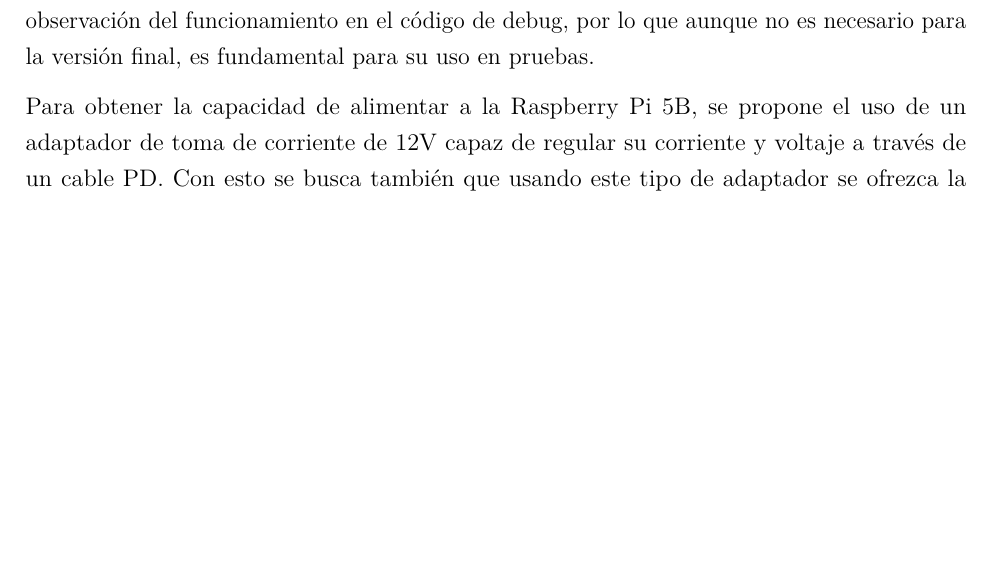
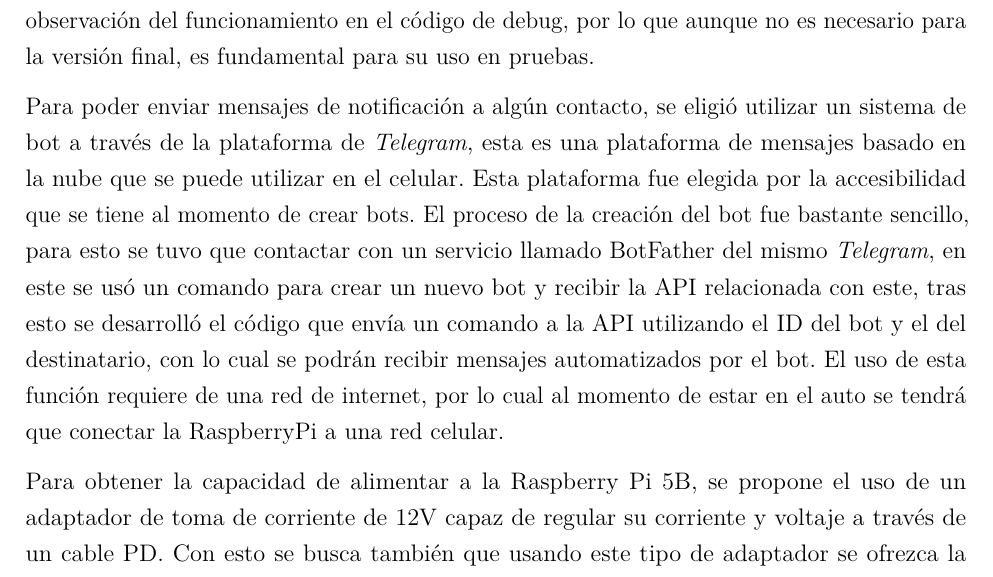
Before and after one commit to BernardoSD538/Tesis_Conduccion_segura, a LaTeX thesis (Tesis_Conducción_Segura___OT26 (1)/main.tex, which reads Tesis_Conducción_Segura___OT26 (1)/mainmatter/chapter3.tex): part of page 49 of 72, cut so that both start at the same text, the shorter picture padded with empty space. Compiled offline with pdfLaTeX.

Commit message:
Update chapter3.tex

```diff
--- a/Tesis_Conducción_Segura___OT26 (1)/mainmatter/chapter3.tex
+++ b/Tesis_Conducción_Segura___OT26 (1)/mainmatter/chapter3.tex
@@ -472,6 +472,8 @@ Para el traslado de arquitecturas creadas en PyTorch a C++, se exportaron los ar
 \subsection{Equipo \textit{Plug-and-play}}
 Buscando que el equipo funcionara en modalidad \textit{Plug-and-play}, se creo un \textit{worker} en la RaspberryPi utilziando Autostart. Este es un mecanismo estandarizado dentro de Linux que permite al usuario configurar el funcionamiento de un algoritmo en cuanto la Raspberry Pi se encienda. Este aspecto es escencial para poder lograr un verdadero \textit{Plug-and-play}. Se eligio el uso de Autostart porque este servicio en especifico permite el uso de OpenCV para la observación del funcionamiento en el código de debug, por lo que aunque no es necesario para la versión final, es fundamental para su uso en pruebas.
 
+Para poder enviar mensajes de notificación a algún contacto, se eligió utilizar un sistema de bot a través de la plataforma de \textit{Telegram}, esta es una plataforma de mensajes basado en la nube que se puede utilizar en el celular. Esta plataforma fue elegida por la accesibilidad que se tiene al momento de crear bots. El proceso de la creación del bot fue bastante sencillo, para esto se tuvo que contactar con un servicio llamado BotFather del mismo \textit{Telegram}, en este se usó un comando para crear un nuevo bot y recibir la API relacionada con este, tras esto se desarrolló el código que envía un comando a la API utilizando el ID del bot y el del destinatario, con lo cual se podrán recibir mensajes automatizados por el bot. El uso de esta función requiere de una red de internet, por lo cual al momento de estar en el auto se tendrá que conectar la RaspberryPi a una red celular.
+
 Para obtener la capacidad de alimentar a la Raspberry Pi 5B, se propone el uso de un adaptador de toma de corriente de 12V capaz de regular su corriente y voltaje a través de un cable PD. Con esto se busca también que usando este tipo de adaptador se ofrezca la disponibilidad de conexión a una gamma mucho mayor de automoviles, considerando que modelos antiguos no suelen contar con conexiones directas a USB, además de que esta entra es la unica que ofrece 12V. La alimentación correcta de la Raspberry Pi es un paso elemental para un correcto funcionamiento del sistema completo, ya que con una baja corriente se presentan fallos no solo en la administración de corriente a perifericos, si no también un funcionamiento más lento de los algoritmos utilizados en la Raspberry. Una imagen ilustrativa del adaptador a utilzar se observa en la Figura \ref{fig:adaptador}
 
 \begin{figure}[h!]
```
